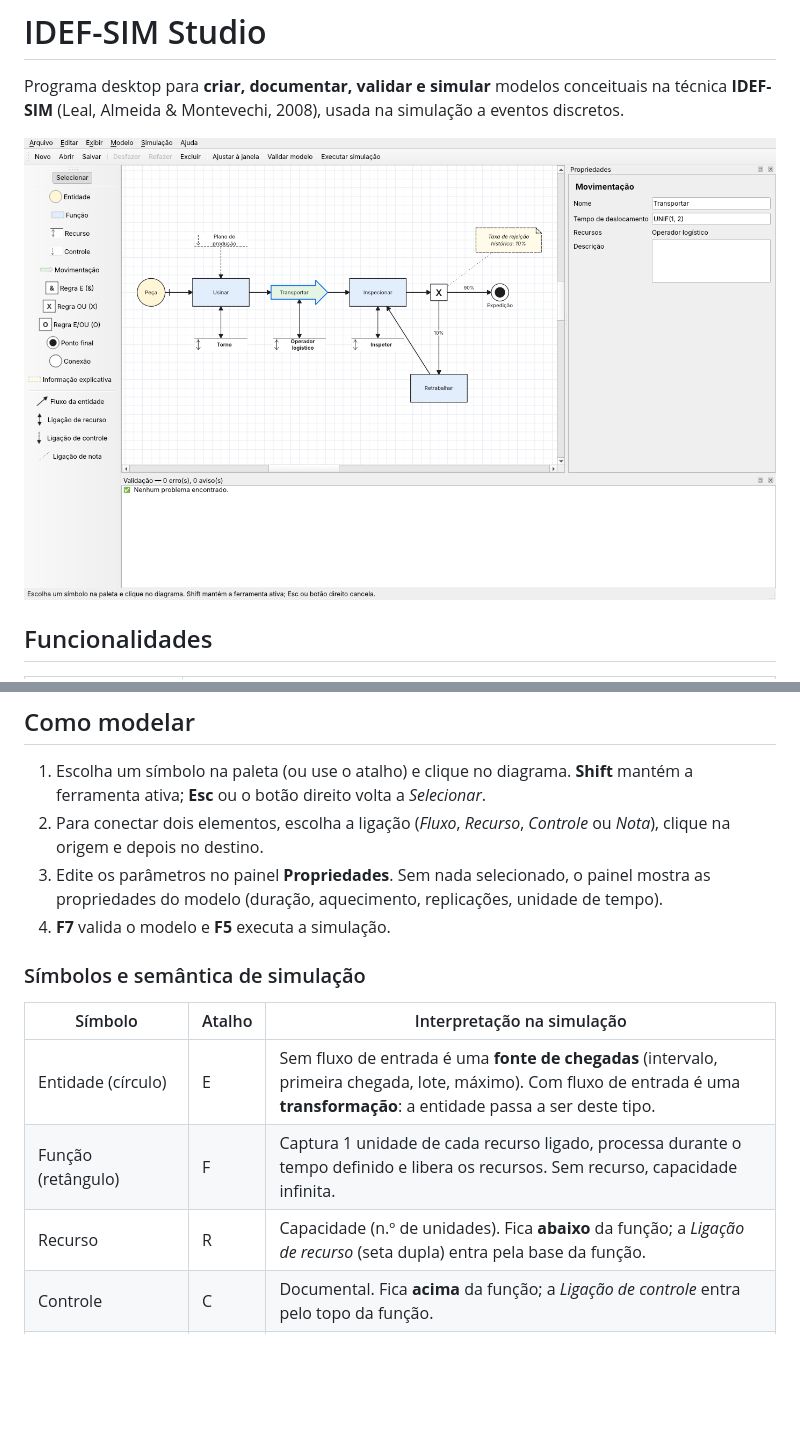
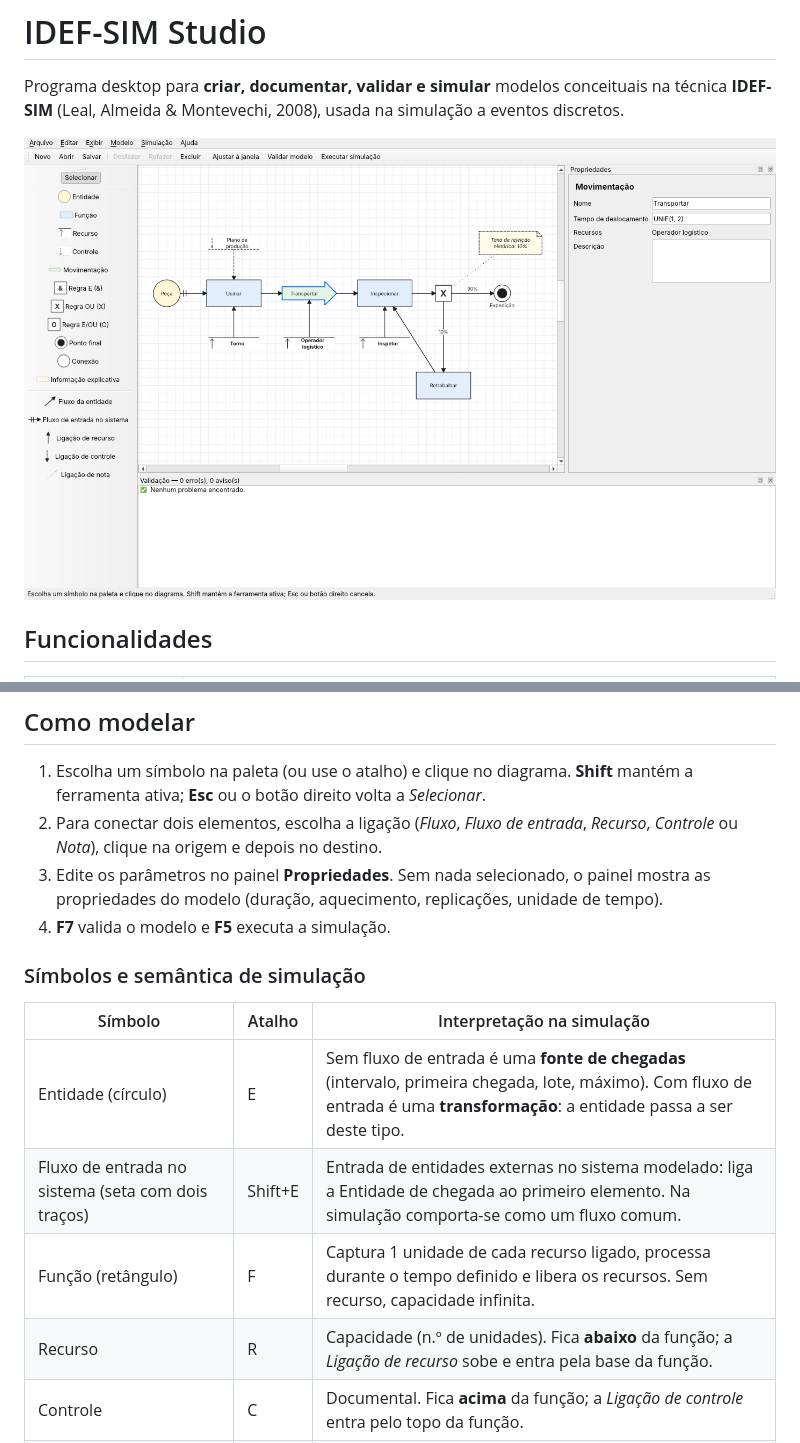
Before and after one commit to davidc-sena/idefsim-studio, a Markdown page: README.md, 2 parts joined by grey strips. GitHub-like rendering; pictures changed too: docs/screenshot.png; blank space fills up the shorter version.

```diff
--- a/README.md
+++ b/README.md
@@ -45,7 +45,7 @@ python -m pytest
 ## Como modelar
 
 1. Escolha um símbolo na paleta (ou use o atalho) e clique no diagrama. **Shift** mantém a ferramenta ativa; **Esc** ou o botão direito volta a *Selecionar*.
-2. Para conectar dois elementos, escolha a ligação (*Fluxo*, *Recurso*, *Controle* ou *Nota*), clique na origem e depois no destino.
+2. Para conectar dois elementos, escolha a ligação (*Fluxo*, *Fluxo de entrada*, *Recurso*, *Controle* ou *Nota*), clique na origem e depois no destino.
 3. Edite os parâmetros no painel **Propriedades**. Sem nada selecionado, o painel mostra as propriedades do modelo (duração, aquecimento, replicações, unidade de tempo).
 4. **F7** valida o modelo e **F5** executa a simulação.
 
@@ -54,8 +54,9 @@ python -m pytest
 | Símbolo | Atalho | Interpretação na simulação |
 |---|---|---|
 | Entidade (círculo) | E | Sem fluxo de entrada é uma **fonte de chegadas** (intervalo, primeira chegada, lote, máximo). Com fluxo de entrada é uma **transformação**: a entidade passa a ser deste tipo. |
+| Fluxo de entrada no sistema (seta com dois traços) | Shift+E | Entrada de entidades externas no sistema modelado: liga a Entidade de chegada ao primeiro elemento. Na simulação comporta-se como um fluxo comum. |
 | Função (retângulo) | F | Captura 1 unidade de cada recurso ligado, processa durante o tempo definido e libera os recursos. Sem recurso, capacidade infinita. |
-| Recurso | R | Capacidade (n.º de unidades). Fica **abaixo** da função; a *Ligação de recurso* (seta dupla) entra pela base da função. |
+| Recurso | R | Capacidade (n.º de unidades). Fica **abaixo** da função; a *Ligação de recurso* sobe e entra pela base da função. |
 | Controle | C | Documental. Fica **acima** da função; a *Ligação de controle* entra pelo topo da função. |
 | Movimentação (seta larga) | M | Como a função, mas representa um transporte. |
 | Regra E (&) | 1 | Várias entradas: espera uma entidade de cada ramo (junção ou montagem). Várias saídas: segue por todos os ramos (paralelo). |
```
Also changed, not shown: 13 other files.
